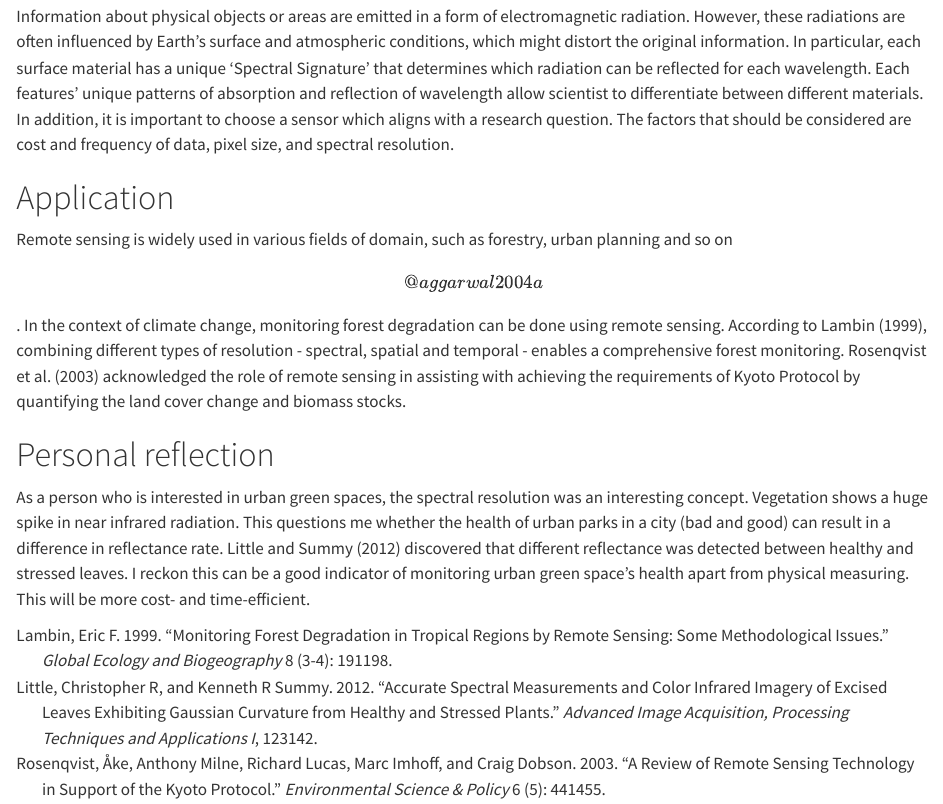
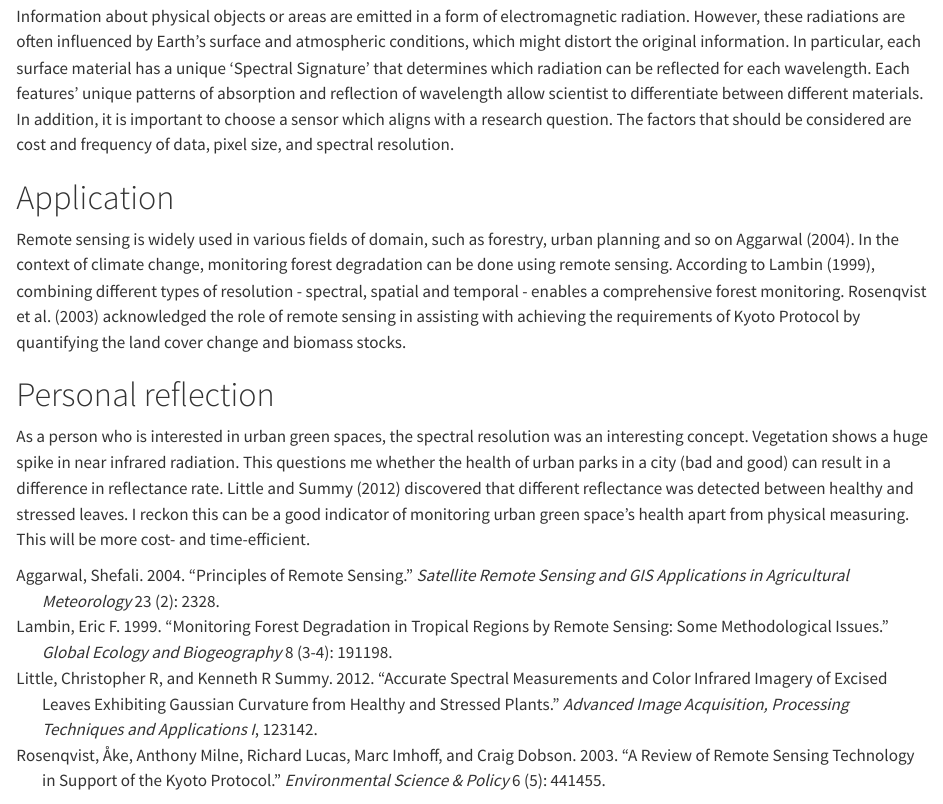
Before and after one commit to phily5051/Remote-Sensing-Portfolio, a Quarto document (week_1.qmd): the page in a window 1100 px wide, from 130 px down. Rendered offline with R 4.5, knitr and Pandoc in place of Quarto, with nearby package versions.

Commit message:
in-text citation

```diff
--- a/references.bib
+++ b/references.bib
@@ -75,3 +75,15 @@
 	pages = {123{\textendash}142},
 	note = {Publisher: InTech Rijeka}
 }
+
+@article{aggarwal2004b,
+	title = {Principles of remote sensing},
+	author = {Aggarwal, Shefali},
+	year = {2004},
+	date = {2004},
+	journal = {Satellite remote sensing and GIS applications in agricultural meteorology},
+	pages = {23{\textendash}28},
+	volume = {23},
+	number = {2},
+	note = {Publisher: World Meteorological Organisation, Switzerland Dehra Dun}
+}
--- a/week_1.qmd
+++ b/week_1.qmd
@@ -10,7 +10,7 @@ Information about physical objects or areas are emitted in a form of electromagn
 
 # Application
 
-Remote sensing is widely used in various fields of domain, such as forestry, urban planning and so on \[@aggarwal2004a\]. In the context of climate change, monitoring forest degradation can be done using remote sensing. According to @lambin1999, combining different types of resolution - spectral, spatial and temporal - enables a comprehensive forest monitoring. @rosenqvist2003 acknowledged the role of remote sensing in assisting with achieving the requirements of Kyoto Protocol by quantifying the land cover change and biomass stocks.
+Remote sensing is widely used in various fields of domain, such as forestry, urban planning and so on @aggarwal2004. In the context of climate change, monitoring forest degradation can be done using remote sensing. According to @lambin1999, combining different types of resolution - spectral, spatial and temporal - enables a comprehensive forest monitoring. @rosenqvist2003 acknowledged the role of remote sensing in assisting with achieving the requirements of Kyoto Protocol by quantifying the land cover change and biomass stocks.
 
 # Personal reflection
 
```
